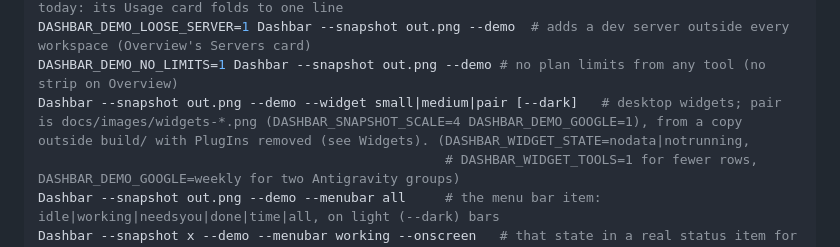
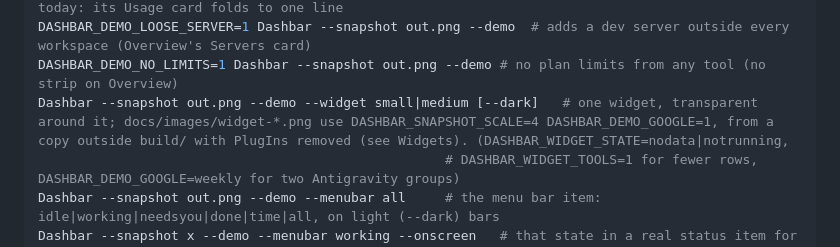
Before and after one commit to stevenmckinnon/dashbar, a Markdown page: AGENTS.md, the part around the change. GitHub-like rendering.

```diff
--- a/AGENTS.md
+++ b/AGENTS.md
@@ -50,7 +50,7 @@ DASHBAR_DEMO_QUIET=long Dashbar --snapshot out.png --demo  # the same, with ever
 DASHBAR_DEMO_IDLE=1 DASHBAR_TAB=agents Dashbar --snapshot out.png --demo --hosted  # Codex unused today: its Usage card folds to one line
 DASHBAR_DEMO_LOOSE_SERVER=1 Dashbar --snapshot out.png --demo  # adds a dev server outside every workspace (Overview's Servers card)
 DASHBAR_DEMO_NO_LIMITS=1 Dashbar --snapshot out.png --demo # no plan limits from any tool (no strip on Overview)
-Dashbar --snapshot out.png --demo --widget small|medium|pair [--dark]   # desktop widgets; pair is docs/images/widgets-*.png (DASHBAR_SNAPSHOT_SCALE=4 DASHBAR_DEMO_GOOGLE=1), from a copy outside build/ with PlugIns removed (see Widgets). (DASHBAR_WIDGET_STATE=nodata|notrunning,
+Dashbar --snapshot out.png --demo --widget small|medium [--dark]   # one widget, transparent around it; docs/images/widget-*.png use DASHBAR_SNAPSHOT_SCALE=4 DASHBAR_DEMO_GOOGLE=1, from a copy outside build/ with PlugIns removed (see Widgets). (DASHBAR_WIDGET_STATE=nodata|notrunning,
                                                     # DASHBAR_WIDGET_TOOLS=1 for fewer rows, DASHBAR_DEMO_GOOGLE=weekly for two Antigravity groups)
 Dashbar --snapshot out.png --demo --menubar all     # the menu bar item: idle|working|needsyou|done|time|all, on light (--dark) bars
 Dashbar --snapshot x --demo --menubar working --onscreen   # that state in a real status item for 8s (prints its frame)
```
Also changed, not shown: README.md (+2 -2 lines), docs/images/widget-medium-dark.png (added), docs/images/widget-medium-light.png (added), docs/images/widget-small-dark.png (added), docs/images/widget-small-light.png (added), docs/images/widgets-dark.png (deleted), docs/images/widgets-light.png (deleted), 4 other files.
